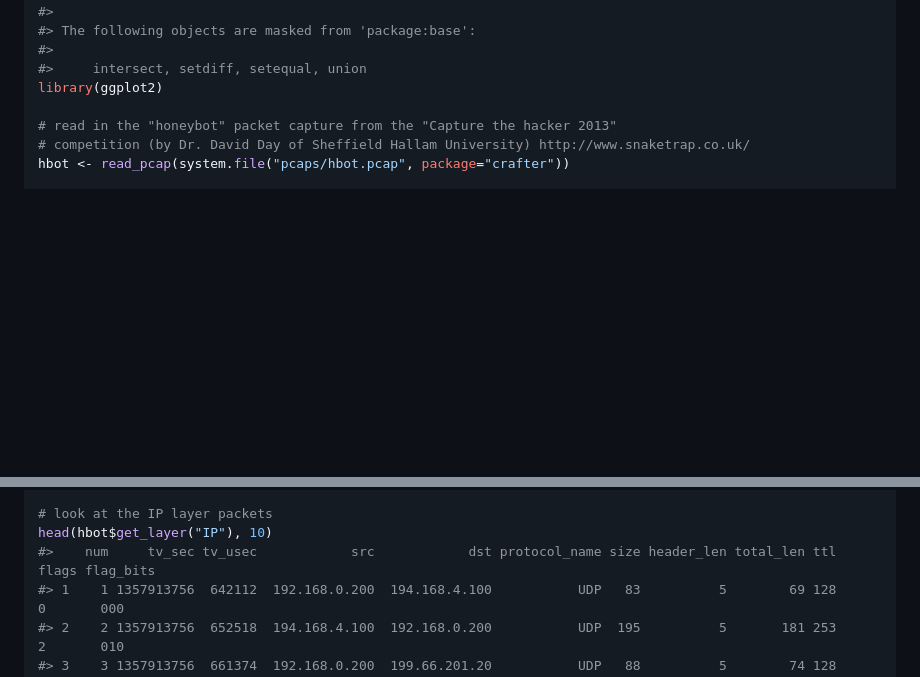
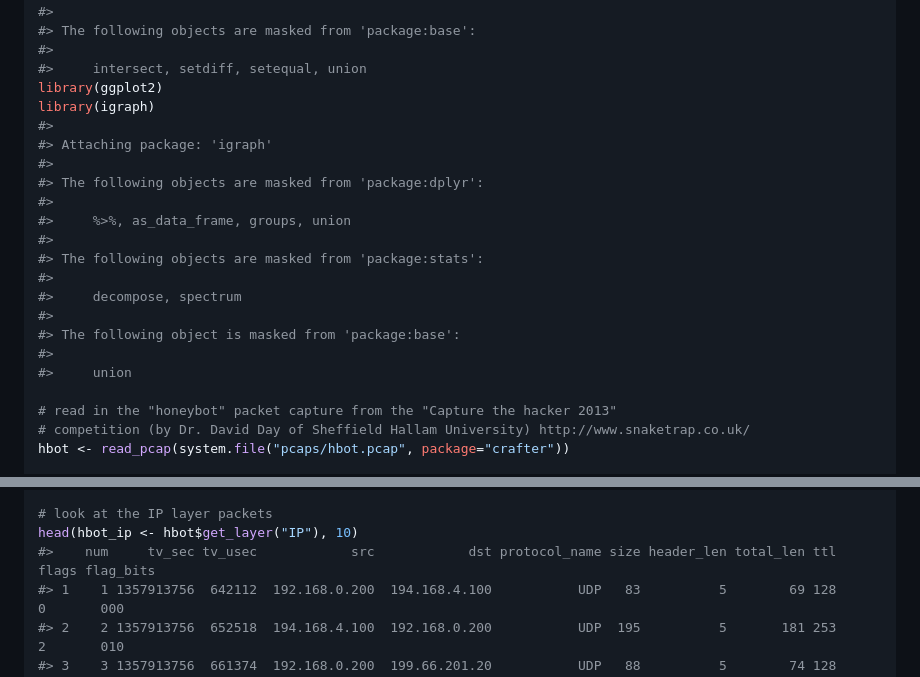
Before and after one commit to hrbrmstr/crafter, a Markdown page: README.md, 2 parts joined by grey strips. Drawn GitHub-style; blank space fills up the shorter version.

```diff
--- a/README.md
+++ b/README.md
@@ -72,6 +72,21 @@ library(dplyr)
 #>
 #>     intersect, setdiff, setequal, union
 library(ggplot2)
+library(igraph)
+#>
+#> Attaching package: 'igraph'
+#>
+#> The following objects are masked from 'package:dplyr':
+#>
+#>     %>%, as_data_frame, groups, union
+#>
+#> The following objects are masked from 'package:stats':
+#>
+#>     decompose, spectrum
+#>
+#> The following object is masked from 'package:base':
+#>
+#>     union
 
 # read in the "honeybot" packet capture from the "Capture the hacker 2013"
 # competition (by Dr. David Day of Sheffield Hallam University) http://www.snaketrap.co.uk/
@@ -129,7 +144,7 @@ head(hbot$packet_info(), 15)
 #> 15          62
 
 # look at the IP layer packets
-head(hbot$get_layer("IP"), 10)
+head(hbot_ip <- hbot$get_layer("IP"), 10)
 #>    num     tv_sec tv_usec            src            dst protocol_name size header_len total_len ttl flags flag_bits
 #> 1    1 1357913756  642112  192.168.0.200  194.168.4.100           UDP   83          5        69 128     0       000
 #> 2    2 1357913756  652518  194.168.4.100  192.168.0.200           UDP  195          5       181 253     2       010
```
Also changed, not shown: other parts of README.md (+22 -2 lines), README-unnamed-chunk-4-1.png, README-unnamed-chunk-4-2.png (added), 1 other file.
